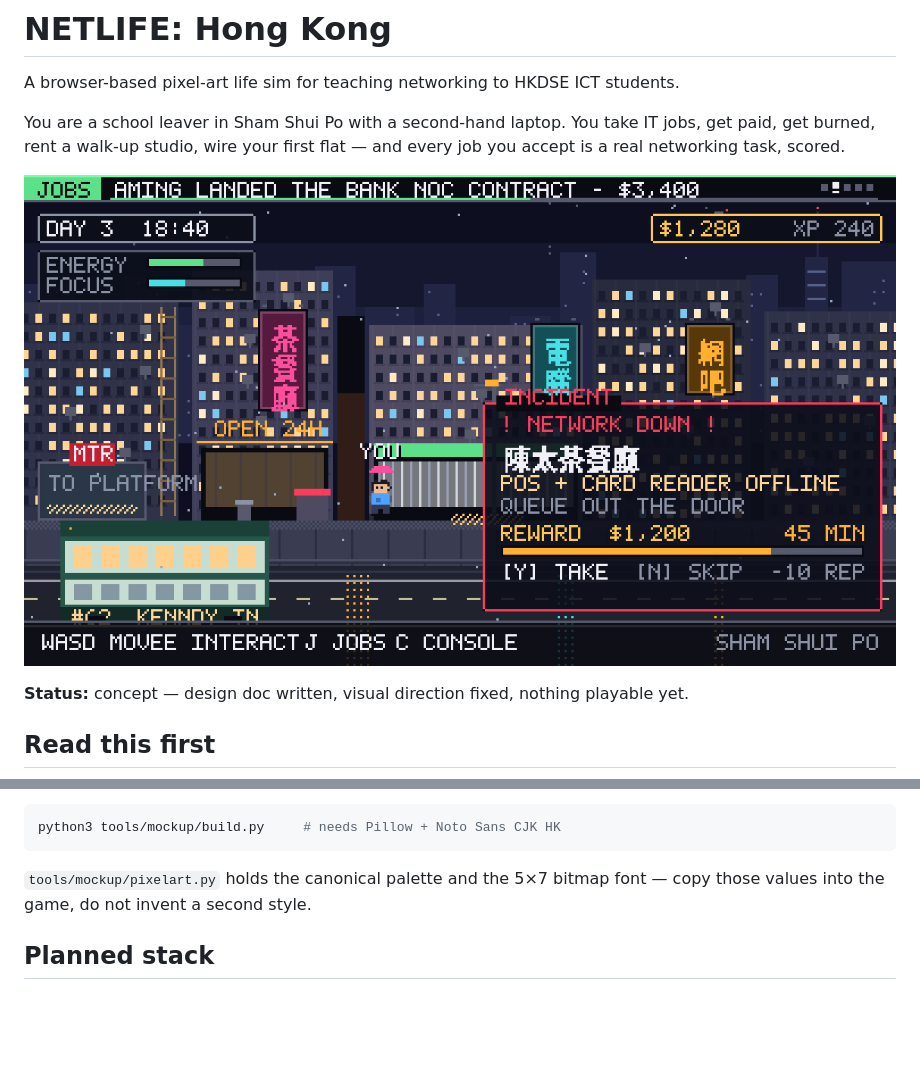
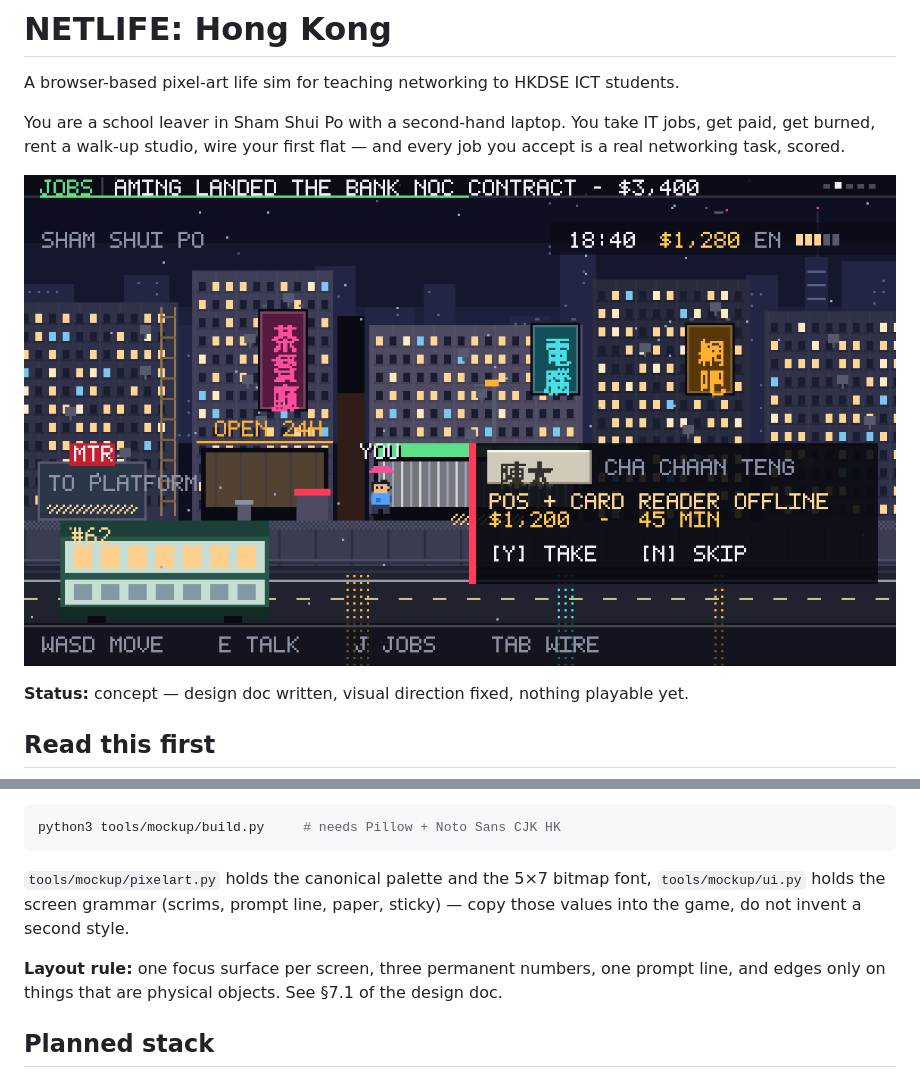
Before and after one commit to SSC-Program-Team/cit-game, a Markdown page: README.md, 2 parts joined by grey strips. Rendered like a GitHub page; pictures changed too: docs/mockups/01-city-night.png; blank space fills up the shorter version.

````diff
--- a/README.md
+++ b/README.md
@@ -32,8 +32,12 @@ Regenerate them:
 python3 tools/mockup/build.py     # needs Pillow + Noto Sans CJK HK
 ```
 
-`tools/mockup/pixelart.py` holds the canonical palette and the 5×7 bitmap font — copy
-those values into the game, do not invent a second style.
+`tools/mockup/pixelart.py` holds the canonical palette and the 5×7 bitmap font,
+`tools/mockup/ui.py` holds the screen grammar (scrims, prompt line, paper, sticky) —
+copy those values into the game, do not invent a second style.
+
+**Layout rule:** one focus surface per screen, three permanent numbers, one prompt line,
+and edges only on things that are physical objects. See §7.1 of the design doc.
 
 ## Planned stack
 
````
Also changed, not shown: docs/design/game-design-document.md (+42 -2 lines), docs/mockups/02-job-console.png, docs/mockups/05-wire.png, 4 other files.
